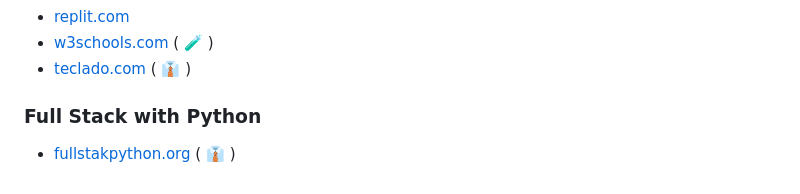
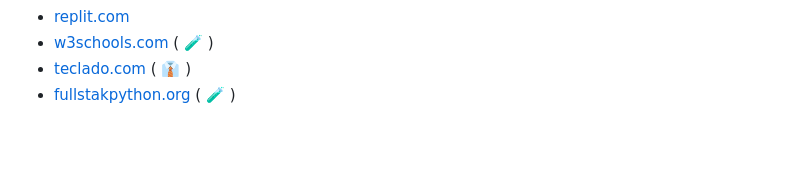
Before and after one commit to huangsam/ultimate-python, a Markdown page: README.md, the part around the change printed below. Rendered like a GitHub page; blank space fills up the shorter version.

```diff
--- a/README.md
+++ b/README.md
@@ -170,6 +170,4 @@ Keep practicing so that your coding skills don't get rusty.
 - [replit.com](https://replit.com/)
 - [w3schools.com](https://www.w3schools.com/python/) ( 🧪 )
 - [teclado.com](https://teclado.com/30-days-of-python/#prerequisites) ( 👔 )
-
-### Full Stack with Python
-- [fullstakpython.org](https://fullstackpython.org/) ( 👔 )
+- [fullstakpython.org](https://fullstackpython.org/) ( 🧪 )
```
Also changed, not shown: other parts of README.md (+3 -3 lines).
